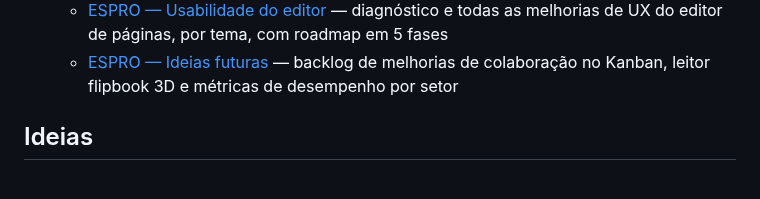
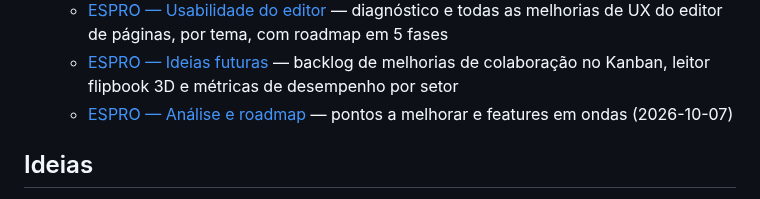
Before and after one commit to VitorTozeti/Obsidian-vitor, a Markdown page: _INDEX.md, the part around the change. Rendered like a GitHub page.

Commit message:
docs(espro): analise e roadmap em ondas
Co-Authored-By: Claude Sonnet 5.5 <noreply@anthropic.com>

```diff
--- a/_INDEX.md
+++ b/_INDEX.md
@@ -55,6 +55,7 @@
   - [ESPRO — Onde os dados vivem](projetos/espro/espro-dados.md) — pasta do código, modelo de dados previsto e armazenamento (a definir)
   - [ESPRO — Usabilidade do editor](projetos/espro/espro-usabilidade-editor.md) — diagnóstico e todas as melhorias de UX do editor de páginas, por tema, com roadmap em 5 fases
   - [ESPRO — Ideias futuras](projetos/espro/espro-ideias-futuras.md) — backlog de melhorias de colaboração no Kanban, leitor flipbook 3D e métricas de desempenho por setor
+  - [ESPRO — Análise e roadmap](projetos/espro/espro-analise-roadmap.md) — pontos a melhorar e features em ondas (2026-10-07)
 
 ## Ideias
 - [Ideias — hub](ideias/ideias.md) — caixa de entrada + método para não esquecer e realizar ideias
```
Also changed, not shown: projetos/espro/espro-analise-roadmap.md (added, +25 -0 lines), projetos/espro/espro.md (+1 -0 lines).
